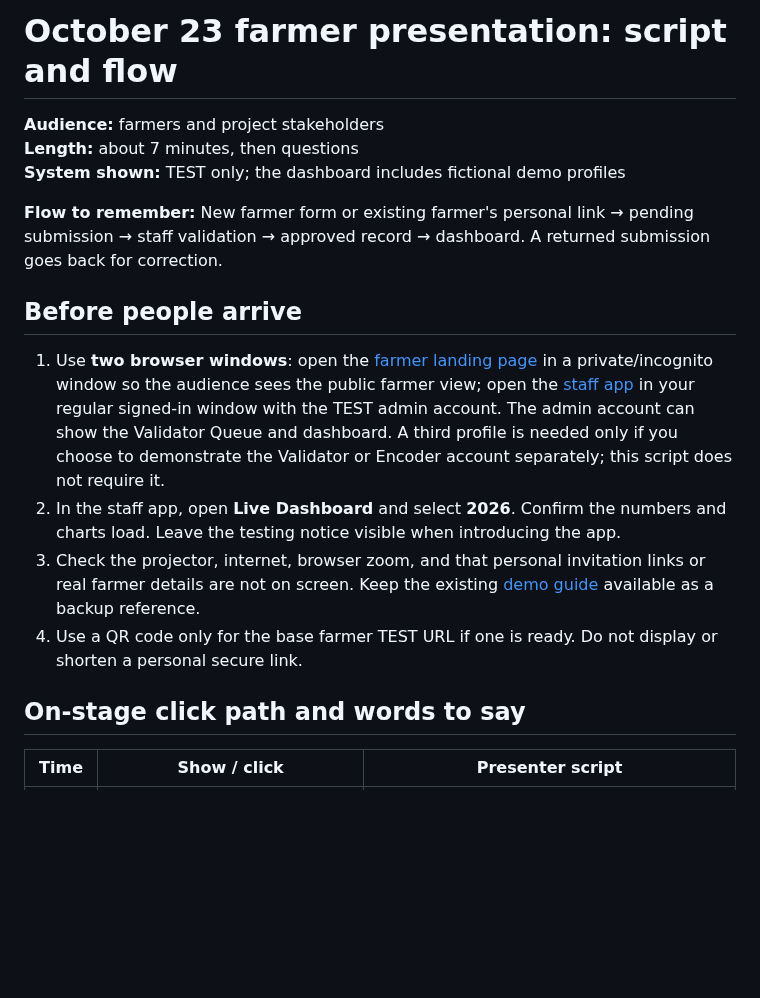
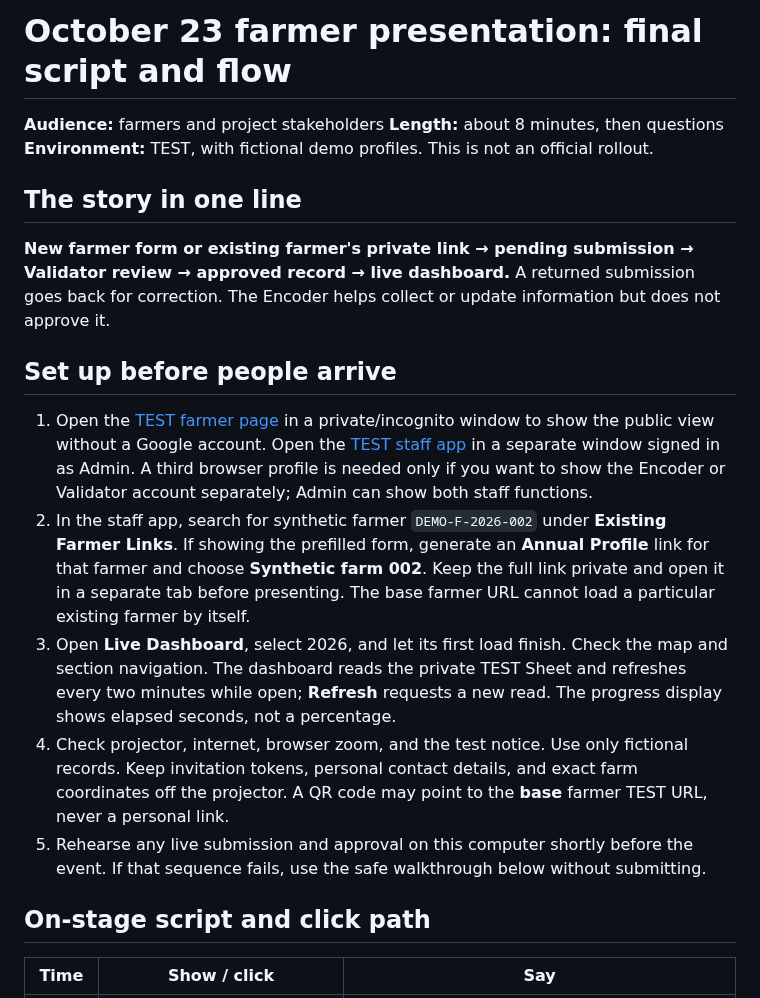
Before and after one commit to gilmour59/cacao_coffee_db, a Markdown page: docs/OCT_23_PRESENTATION_SCRIPT_AND_FLOW.md, the part around one of its changes. GitHub-like rendering; blank space fills up the shorter version.

```diff
--- a/docs/OCT_23_PRESENTATION_SCRIPT_AND_FLOW.md
+++ b/docs/OCT_23_PRESENTATION_SCRIPT_AND_FLOW.md
@@ -1,19 +1,22 @@
-# October 23 farmer presentation: script and flow
+# October 23 farmer presentation: final script and flow
 
 **Audience:** farmers and project stakeholders
-**Length:** about 7 minutes, then questions
-**System shown:** TEST only; the dashboard includes fictional demo profiles
+**Length:** about 8 minutes, then questions
+**Environment:** TEST, with fictional demo profiles. This is not an official rollout.
 
-**Flow to remember:** New farmer form or existing farmer's personal link → pending submission → staff validation → approved record → dashboard. A returned submission goes back for correction.
+## The story in one line
 
-## Before people arrive
+**New farmer form or existing farmer's private link → pending submission → Validator review → approved record → live dashboard.** A returned submission goes back for correction. The Encoder helps collect or update information but does not approve it.
 
-1. Use **two browser windows**: open the [farmer landing page](https://script.google.com/macros/s/AKfycbxXQYYjRgumA18liMmxwUSbj_K_A0Lm4f9-n3kYVSU5Z22otMyFI51KzHvFYTrWnAWX/exec) in a private/incognito window so the audience sees the public farmer view; open the [staff app](https://script.google.com/macros/s/AKfycbwWozzUZEtZmYuX4gP9KQgZRc-fPmNwDyqU-wwcKdOlUl0NnW0z-0ZfUp6uwZ7VxDiR/exec) in your regular signed-in window with the TEST admin account. The admin account can show the Validator Queue and dashboard. A third profile is needed only if you choose to demonstrate the Validator or Encoder account separately; this script does not require it.
-2. In the staff app, open **Live Dashboard** and select **2026**. Confirm the numbers and charts load. Leave the testing notice visible when introducing the app.
-3. Check the projector, internet, browser zoom, and that personal invitation links or real farmer details are not on screen. Keep the existing [demo guide](OCT_23_DEMO_GUIDE.md) available as a backup reference.
-4. Use a QR code only for the base farmer TEST URL if one is ready. Do not display or shorten a personal secure link.
+## Set up before people arrive
 
-## On-stage click path and words to say
+1. Open the [TEST farmer page](https://script.google.com/macros/s/AKfycbxXQYYjRgumA18liMmxwUSbj_K_A0Lm4f9-n3kYVSU5Z22otMyFI51KzHvFYTrWnAWX/exec) in a private/incognito window to show the public view without a Google account. Open the [TEST staff app](https://script.google.com/macros/s/AKfycbwWozzUZEtZmYuX4gP9KQgZRc-fPmNwDyqU-wwcKdOlUl0NnW0z-0ZfUp6uwZ7VxDiR/exec) in a separate window signed in as Admin. A third browser profile is needed only if you want to show the Encoder or Validator account separately; Admin can show both staff functions.
+2. In the staff app, search for synthetic farmer `DEMO-F-2026-002` under **Existing Farmer Links**. If showing the prefilled form, generate an **Annual Profile** link for that farmer and choose **Synthetic farm 002**. Keep the full link private and open it in a separate tab before presenting. The base farmer URL cannot load a particular existing farmer by itself.
+3. Open **Live Dashboard**, select 2026, and let its first load finish. Check the map and section navigation. The dashboard reads the private TEST Sheet and refreshes every two minutes while open; **Refresh** requests a new read. The progress display shows elapsed seconds, not a percentage.
+4. Check projector, internet, browser zoom, and the test notice. Use only fictional records. Keep invitation tokens, personal contact details, and exact farm coordinates off the projector. A QR code may point to the **base** farmer TEST URL, never a personal link.
+5. Rehearse any live submission and approval on this computer shortly before the event. If that sequence fails, use the safe walkthrough below without submitting.
 
-| Time | Show / click | Presenter script |
+## On-stage script and click path
+
+| Time | Show / click | Say |
 | --- | --- | --- |
```
Also changed, not shown: other parts of docs/OCT_23_PRESENTATION_SCRIPT_AND_FLOW.md (+28 -19 lines), docs/OCT_23_DEMO_GUIDE.md (+22 -24 lines).
